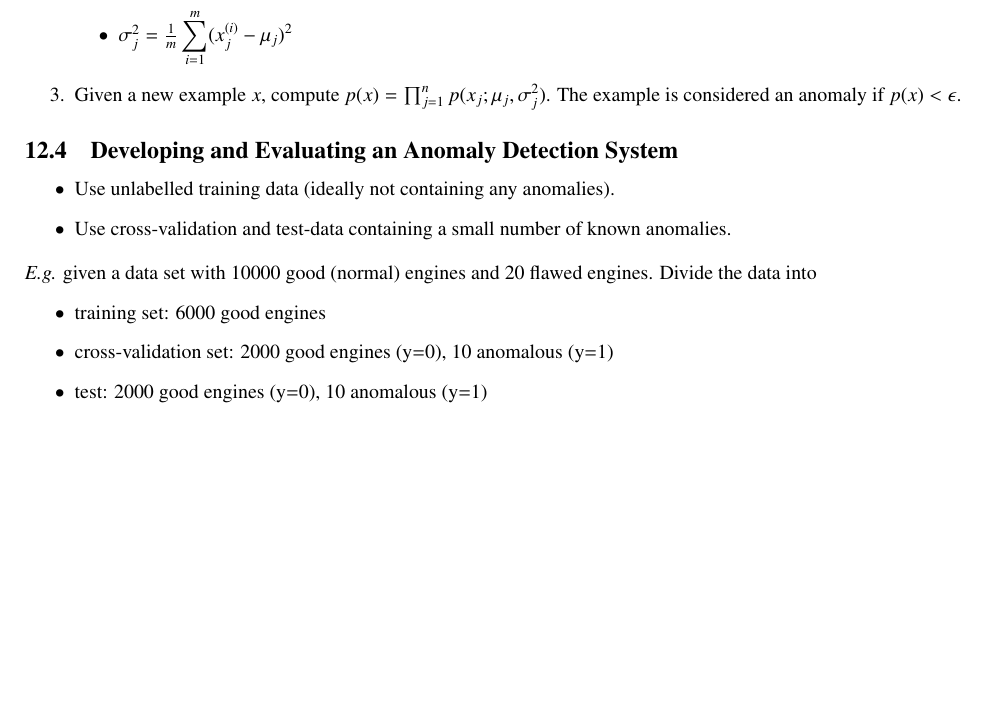
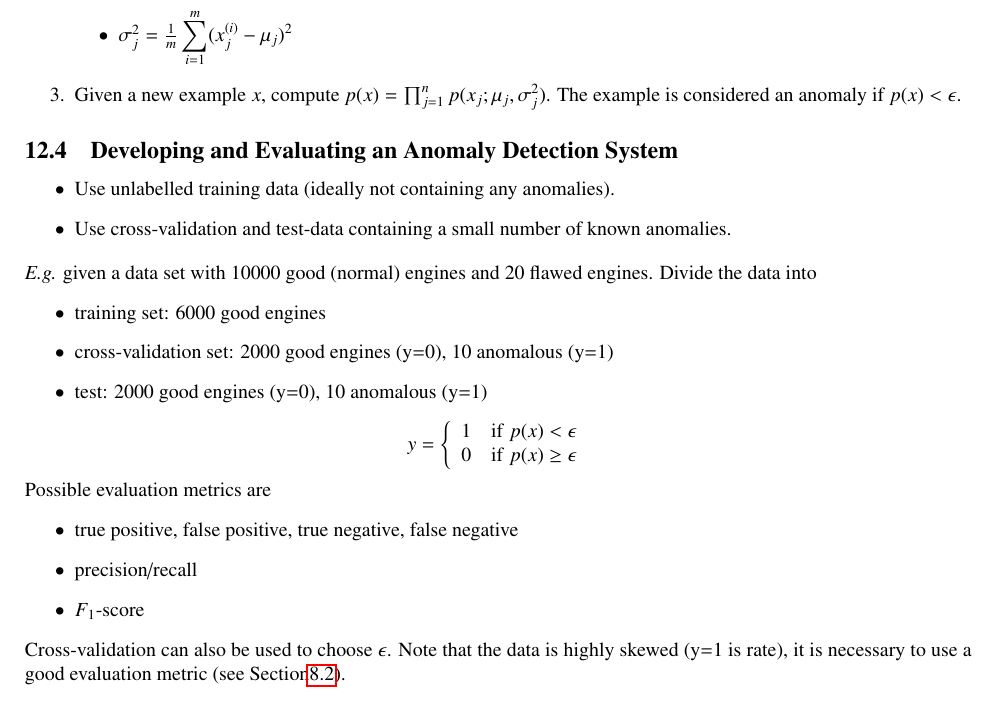
Before and after one commit to wedesoft/machine-learning-tutorial, a LaTeX document (machine-learning-tutorial.tex): part of page 26 of 28, cut so that both start at the same text, the shorter picture padded with empty space. Compiled offline with pdfLaTeX.

Commit message:
F_1 score for anomaly detection

```diff
--- a/machine-learning-tutorial.tex
+++ b/machine-learning-tutorial.tex
@@ -1331,6 +1331,17 @@ Divide the data into
   \item cross-validation set: 2000 good engines (y=0), 10 anomalous (y=1)
   \item test: 2000 good engines (y=0), 10 anomalous (y=1)
 \end{itemize}
+\begin{equation*}
+  y=\left\{\begin{array}{ll}1&\mathrm{if\ }p(x)<\epsilon\\0&\mathrm{if\ }p(x)\ge\epsilon\end{array}\right.
+\end{equation*}
+Possible evaluation metrics are
+\begin{itemize}
+  \item true positive, false positive, true negative, false negative
+  \item precision/recall
+  \item $F_1$-score
+\end{itemize}
+Cross-validation can also be used to choose $\epsilon$.
+Note that the data is highly skewed (y=1 is rate), it is necessary to use a good evaluation metric (see Section\ref{cha:f1}).
 
 \clearpage
 
```
Also changed, not shown: machine-learning-tutorial.tex (2 more changed lines).
